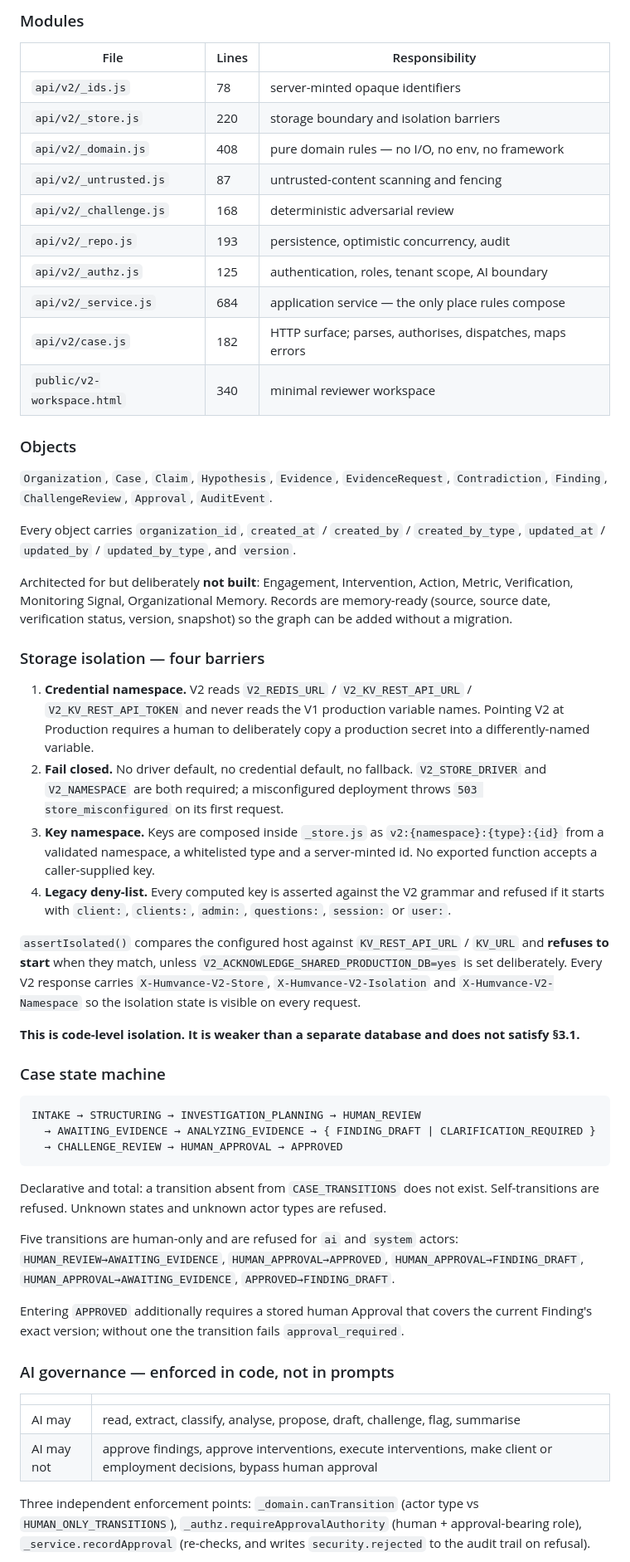
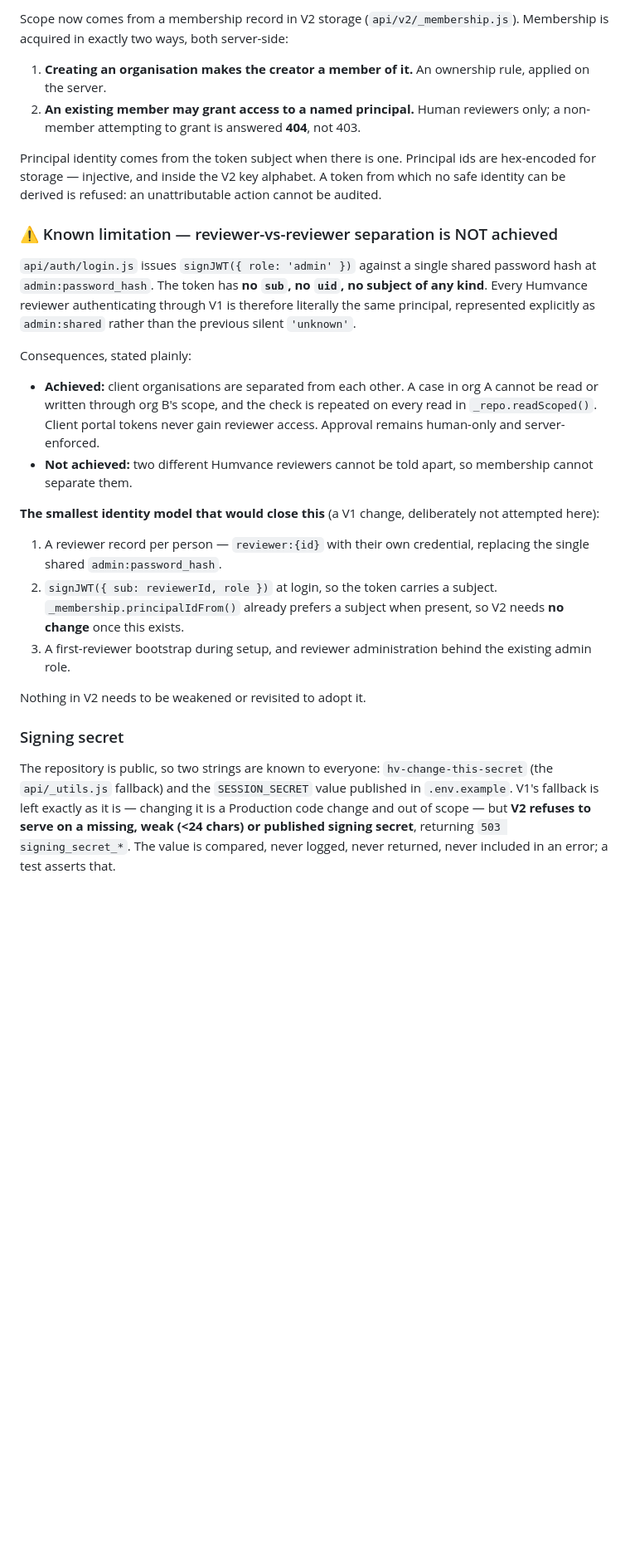
Before and after one commit to humvance/humvance, a Markdown page: docs/ENGINEERING-STATE.md, the part around one of its changes. Shown at 83% size. Drawn GitHub-style; blank space fills up the shorter version.

````diff
--- a/docs/ENGINEERING-STATE.md
+++ b/docs/ENGINEERING-STATE.md
@@ -104,58 +111,29 @@ Commit `795cc26` on `v2-case-spine`, cut from `production` (`f2374043`). `git me
 
-### Modules
+Scope now comes from a membership record in V2 storage (`api/v2/_membership.js`). Membership is acquired in exactly two ways, both server-side:
 
-| File | Lines | Responsibility |
-|---|---|---|
-| `api/v2/_ids.js` | 78 | server-minted opaque identifiers |
-| `api/v2/_store.js` | 220 | storage boundary and isolation barriers |
-| `api/v2/_domain.js` | 408 | pure domain rules — no I/O, no env, no framework |
-| `api/v2/_untrusted.js` | 87 | untrusted-content scanning and fencing |
-| `api/v2/_challenge.js` | 168 | deterministic adversarial review |
-| `api/v2/_repo.js` | 193 | persistence, optimistic concurrency, audit |
-| `api/v2/_authz.js` | 125 | authentication, roles, tenant scope, AI boundary |
-| `api/v2/_service.js` | 684 | application service — the only place rules compose |
-| `api/v2/case.js` | 182 | HTTP surface; parses, authorises, dispatches, maps errors |
-| `public/v2-workspace.html` | 340 | minimal reviewer workspace |
+1. **Creating an organisation makes the creator a member of it.** An ownership rule, applied on the server.
+2. **An existing member may grant access to a named principal.** Human reviewers only; a non-member attempting to grant is answered **404**, not 403.
 
-### Objects
+Principal identity comes from the token subject when there is one. Principal ids are hex-encoded for storage — injective, and inside the V2 key alphabet. A token from which no safe identity can be derived is refused: an unattributable action cannot be audited.
 
-`Organization`, `Case`, `Claim`, `Hypothesis`, `Evidence`, `EvidenceRequest`, `Contradiction`, `Finding`, `ChallengeReview`, `Approval`, `AuditEvent`.
+### ⚠ Known limitation — reviewer-vs-reviewer separation is NOT achieved
 
-Every object carries `organization_id`, `created_at` / `created_by` / `created_by_type`, `updated_at` / `updated_by` / `updated_by_type`, and `version`.
+`api/auth/login.js` issues `signJWT({ role: 'admin' })` against a single shared password hash at `admin:password_hash`. The token has **no `sub`, no `uid`, no subject of any kind**. Every Humvance reviewer authenticating through V1 is therefore literally the same principal, represented explicitly as `admin:shared` rather than the previous silent `'unknown'`.
 
-Architected for but deliberately **not built**: Engagement, Intervention, Action, Metric, Verification, Monitoring Signal, Organizational Memory. Records are memory-ready (source, source date, verification status, version, snapshot) so the graph can be added without a migration.
+Consequences, stated plainly:
 
-### Storage isolation — four barriers
+- **Achieved:** client organisations are separated from each other. A case in org A cannot be read or written through org B's scope, and the check is repeated on every read in `_repo.readScoped()`. Client portal tokens never gain reviewer access. Approval remains human-only and server-enforced.
+- **Not achieved:** two different Humvance reviewers cannot be told apart, so membership cannot separate them.
 
-1. **Credential namespace.** V2 reads `V2_REDIS_URL` / `V2_KV_REST_API_URL` / `V2_KV_REST_API_TOKEN` and never reads the V1 production variable names. Pointing V2 at Production requires a human to deliberately copy a production secret into a differently-named variable.
-2. **Fail closed.** No driver default, no credential default, no fallback. `V2_STORE_DRIVER` and `V2_NAMESPACE` are both required; a misconfigured deployment throws `503 store_misconfigured` on its first request.
-3. **Key namespace.** Keys are composed inside `_store.js` as `v2:{namespace}:{type}:{id}` from a validated namespace, a whitelisted type and a server-minted id. No exported function accepts a caller-supplied key.
-4. **Legacy deny-list.** Every computed key is asserted against the V2 grammar and refused if it starts with `client:`, `clients:`, `admin:`, `questions:`, `session:` or `user:`.
+**The smallest identity model that would close this** (a V1 change, deliberately not attempted here):
 
-`assertIsolated()` compares the configured host against `KV_REST_API_URL` / `KV_URL` and **refuses to start** when they match, unless `V2_ACKNOWLEDGE_SHARED_PRODUCTION_DB=yes` is set deliberately. Every V2 response carries `X-Humvance-V2-Store`, `X-Humvance-V2-Isolation` and `X-Humvance-V2-Namespace` so the isolation state is visible on every request.
+1. A reviewer record per person — `reviewer:{id}` with their own credential, replacing the single shared `admin:password_hash`.
+2. `signJWT({ sub: reviewerId, role })` at login, so the token carries a subject. `_membership.principalIdFrom()` already prefers a subject when present, so V2 needs **no change** once this exists.
+3. A first-reviewer bootstrap during setup, and reviewer administration behind the existing admin role.
 
-**This is code-level isolation. It is weaker than a separate database and does not satisfy §3.1.**
+Nothing in V2 needs to be weakened or revisited to adopt it.
 
-### Case state machine
+### Signing secret
 
-```
-INTAKE → STRUCTURING → INVESTIGATION_PLANNING → HUMAN_REVIEW
-  → AWAITING_EVIDENCE → ANALYZING_EVIDENCE → { FINDING_DRAFT | CLARIFICATION_REQUIRED }
-  → CHALLENGE_REVIEW → HUMAN_APPROVAL → APPROVED
-```
+The repository is public, so two strings are known to everyone: `hv-change-this-secret` (the `api/_utils.js` fallback) and the `SESSION_SECRET` value published in `.env.example`. V1's fallback is left exactly as it is — changing it is a Production code change and out of scope — but **V2 refuses to serve on a missing, weak (<24 chars) or published signing secret**, returning `503 signing_secret_*`. The value is compared, never logged, never returned, never included in an error; a test asserts that.
 
-Declarative and total: a transition absent from `CASE_TRANSITIONS` does not exist. Self-transitions are refused. Unknown states and unknown actor types are refused.
-
-Five transitions are human-only and are refused for `ai` and `system` actors: `HUMAN_REVIEW→AWAITING_EVIDENCE`, `HUMAN_APPROVAL→APPROVED`, `HUMAN_APPROVAL→FINDING_DRAFT`, `HUMAN_APPROVAL→AWAITING_EVIDENCE`, `APPROVED→FINDING_DRAFT`.
-
-Entering `APPROVED` additionally requires a stored human Approval that covers the current Finding's exact version; without one the transition fails `approval_required`.
-
-### AI governance — enforced in code, not in prompts
-
-| | |
-|---|---|
-| AI may | read, extract, classify, analyse, propose, draft, challenge, flag, summarise |
-| AI may not | approve findings, approve interventions, execute interventions, make client or employment decisions, bypass human approval |
-
-Three independent enforcement points: `_domain.canTransition` (actor type vs `HUMAN_ONLY_TRANSITIONS`), `_authz.requireApprovalAuthority` (human + approval-bearing role), `_service.recordApproval` (re-checks, and writes `security.rejected` to the audit trail on refusal).
-
````
Also changed, not shown: other parts of docs/ENGINEERING-STATE.md (+138 -133 lines).
